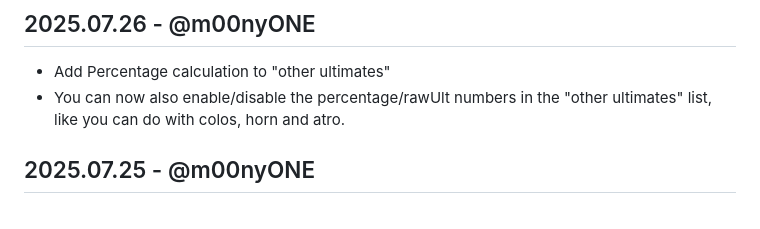
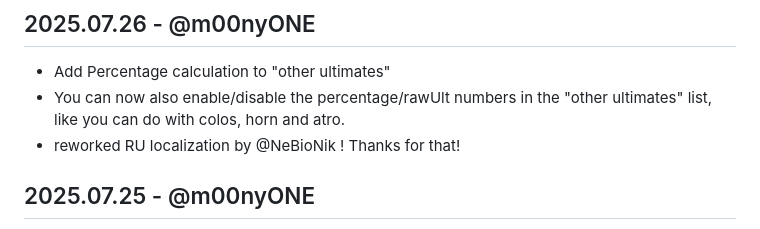
Before and after one commit to m00nyONE/HodorReflexes, a Markdown page: CHANGELOG.md, the part around the change. GitHub-like rendering.

Commit message:
add credits to CHANGELOG.md

```diff
--- a/CHANGELOG.md
+++ b/CHANGELOG.md
@@ -3,6 +3,7 @@
 ## 2025.07.26 - @m00nyONE
 - Add Percentage calculation to "other ultimates"
 - You can now also enable/disable the percentage/rawUlt numbers in the "other ultimates" list, like you can do with colos, horn and atro.
+- reworked RU localization by @NeBioNik ! Thanks for that!
 
 ## 2025.07.25 - @m00nyONE
 - The dependencies for LibCustomIcons and LibCustomNames are now optional!
```
